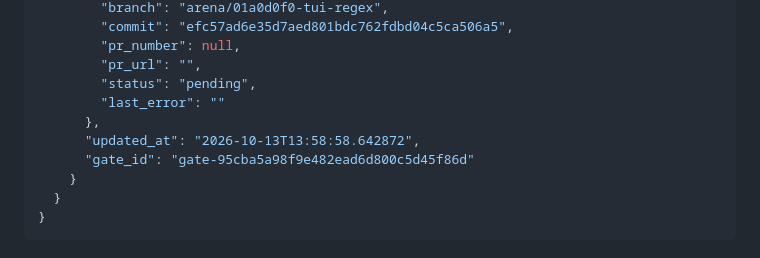
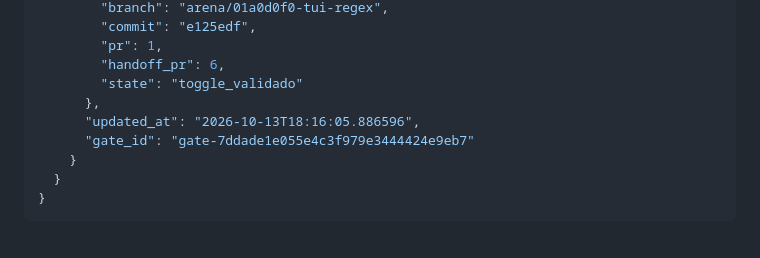
Before and after one commit to camillanapoles/tui-regex, a Markdown page: docs/handoff/SESSION_HANDOFF.md, the part around one of its changes. Rendered like a GitHub page.

```diff
--- a/docs/handoff/SESSION_HANDOFF.md
+++ b/docs/handoff/SESSION_HANDOFF.md
@@ -86,12 +84,11 @@ d94da01 ci(session-continuity): gatilho temporário no branch da entrega p/ prov
         "branch": "arena/01a0d0f0-tui-regex",
-        "commit": "efc57ad6e35d7aed801bdc762fdbd04c5ca506a5",
-        "pr_number": null,
-        "pr_url": "",
-        "status": "pending",
-        "last_error": ""
+        "commit": "e125edf",
+        "pr": 1,
+        "handoff_pr": 6,
+        "state": "toggle_validado"
       },
-      "updated_at": "2026-10-13T13:58:58.642872",
-      "gate_id": "gate-95cba5a98f9e482ead6d800c5d45f86d"
+      "updated_at": "2026-10-13T18:16:05.886596",
+      "gate_id": "gate-7ddade1e055e4c3f979e3444424e9eb7"
     }
   }
 }
```
Also changed, not shown: other parts of docs/handoff/SESSION_HANDOFF.md (+22 -24 lines).
